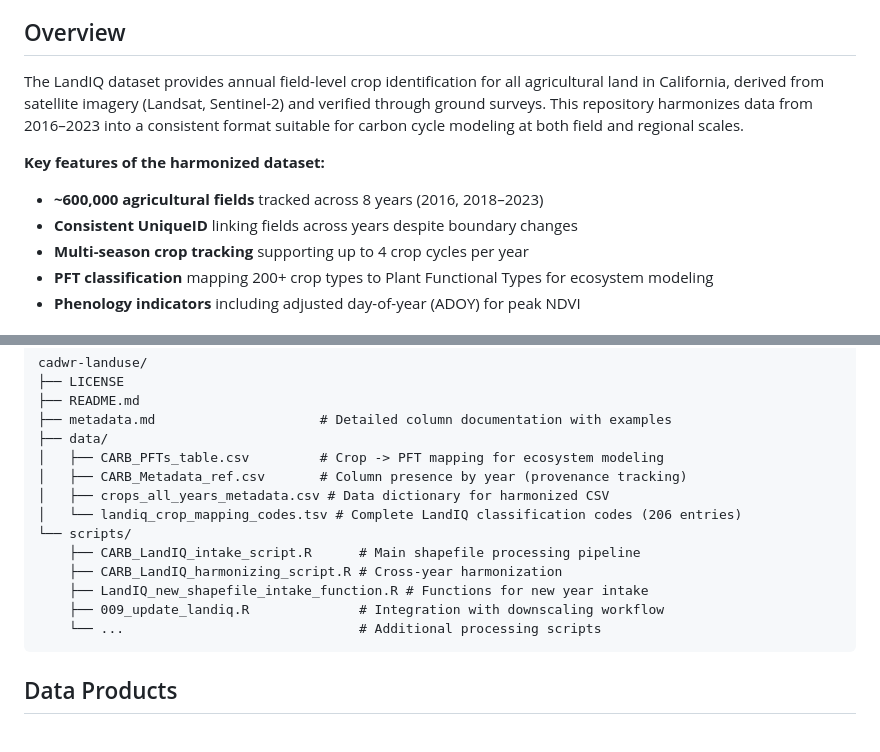
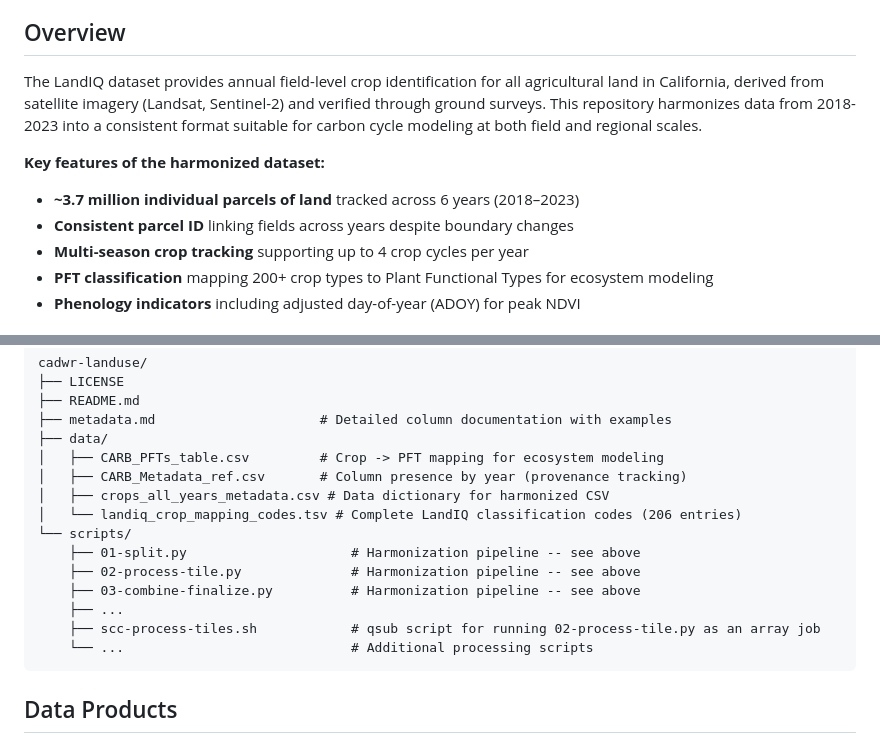
Before and after one commit to ccmmf/cadwr-landuse, a Markdown page: README.md, 2 parts joined by grey strips. Rendered like a GitHub page.

Commit message:
add harmonization pipeline to readme

````diff
--- a/README.md
+++ b/README.md
@@ -7,12 +7,12 @@ This repository contains scripts, documentation, and lookup tables for processin
 
 ## Overview
 
-The LandIQ dataset provides annual field-level crop identification for all agricultural land in California, derived from satellite imagery (Landsat, Sentinel-2) and verified through ground surveys. This repository harmonizes data from 2016–2023 into a consistent format suitable for carbon cycle modeling at both field and regional scales.
+The LandIQ dataset provides annual field-level crop identification for all agricultural land in California, derived from satellite imagery (Landsat, Sentinel-2) and verified through ground surveys. This repository harmonizes data from 2018-2023 into a consistent format suitable for carbon cycle modeling at both field and regional scales.
 
 **Key features of the harmonized dataset:**
 
-- **~600,000 agricultural fields** tracked across 8 years (2016, 2018–2023)
-- **Consistent UniqueID** linking fields across years despite boundary changes
+- **~3.7 million individual parcels of land** tracked across 6 years (2018–2023)
+- **Consistent parcel ID** linking fields across years despite boundary changes
 - **Multi-season crop tracking** supporting up to 4 crop cycles per year
 - **PFT classification** mapping 200+ crop types to Plant Functional Types for ecosystem modeling
 - **Phenology indicators** including adjusted day-of-year (ADOY) for peak NDVI
@@ -43,11 +103,12 @@ cadwr-landuse/
 │   ├── crops_all_years_metadata.csv # Data dictionary for harmonized CSV
 │   └── landiq_crop_mapping_codes.tsv # Complete LandIQ classification codes (206 entries)
 └── scripts/
-    ├── CARB_LandIQ_intake_script.R      # Main shapefile processing pipeline
-    ├── CARB_LandIQ_harmonizing_script.R # Cross-year harmonization
-    ├── LandIQ_new_shapefile_intake_function.R # Functions for new year intake
-    ├── 009_update_landiq.R              # Integration with downscaling workflow
-    └── ...                              # Additional processing scripts
+    ├── 01-split.py                     # Harmonization pipeline -- see above
+    ├── 02-process-tile.py              # Harmonization pipeline -- see above
+    ├── 03-combine-finalize.py          # Harmonization pipeline -- see above
+    ├── ...
+    ├── scc-process-tiles.sh            # qsub script for running 02-process-tile.py as an array job
+    └── ...                             # Additional processing scripts
 ```
 
 ## Data Products
````
Also changed, not shown: other parts of README.md (+60 -0 lines).
